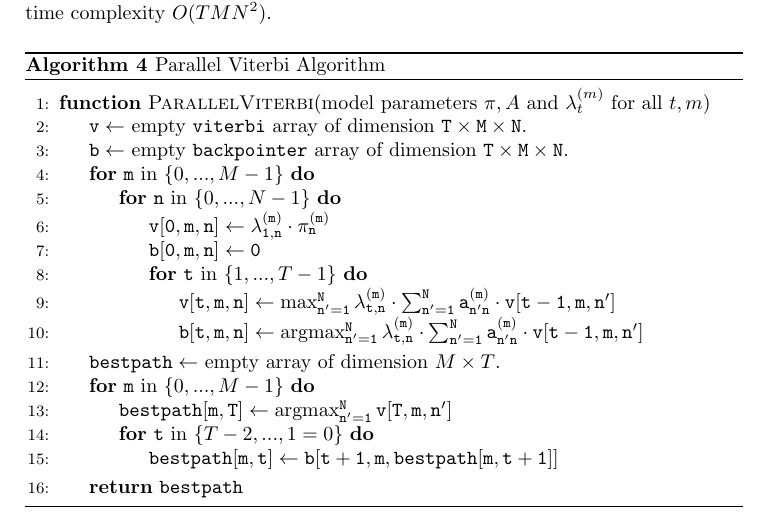
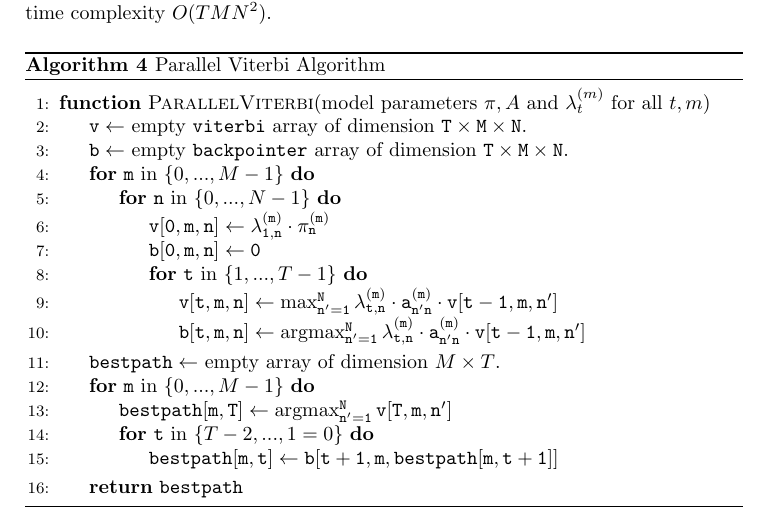
Before and after one commit to annahaensch/hela, a LaTeX paper (notes/factored_hmm/fhmm.tex): part of page 22 of 23, cut so that both start at the same text. Compiled offline with pdfLaTeX.

Commit message:
remove summation from viterbi algorithm

```diff
--- a/notes/factored_hmm/fhmm.tex
+++ b/notes/factored_hmm/fhmm.tex
@@ -1450,9 +1450,9 @@ easily carried out with time complexity $O(TMN^2)$.
 
     \For{${\tt t}$ in $\{1,...,T-1\}$}
     \State{$\tt{v[t,m,n]} \leftarrow \max_{n'=1}^N\lambda_{t,n}^{(m)} \cdot
-    \sum_{n'=1}^Na_{n'n}^{(m)} \cdot v[t-1,m,n']$}
+    a_{n'n}^{(m)} \cdot v[t-1,m,n']$}
     \State{$\tt{b[t,m,n]} \leftarrow \argmax_{n'=1}^N\lambda_{t,n}^{(m)} \cdot
-    \sum_{n'=1}^Na_{n'n}^{(m)} \cdot v[t-1,m,n']$}
+    a_{n'n}^{(m)} \cdot v[t-1,m,n']$}
 	\EndFor
     \EndFor
     \EndFor
```
